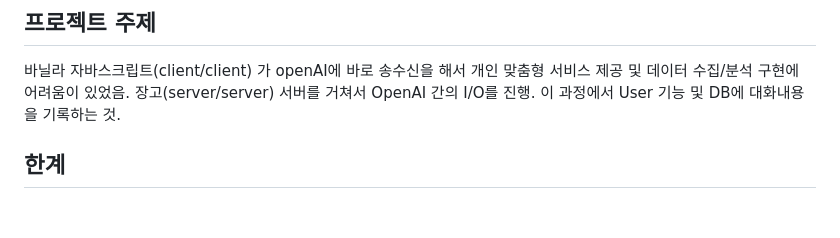
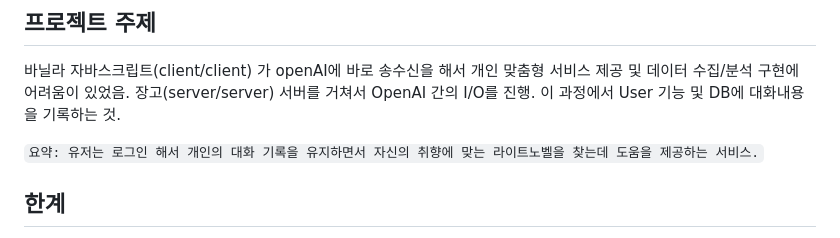
Before and after one commit to mireu-san/project-novel, a Markdown page: README.md, the part around the change. GitHub-like rendering; blank space fills up the shorter version.

Commit message:
update readme v7

```diff
--- a/README.md
+++ b/README.md
@@ -2,6 +2,8 @@
 
 ## 프로젝트 주제
 바닐라 자바스크립트(client/client) 가 openAI에 바로 송수신을 해서 개인 맞춤형 서비스 제공 및 데이터 수집/분석 구현에 어려움이 있었음. 장고(server/server) 서버를 거쳐서 OpenAI 간의 I/O를 진행. 이 과정에서 User 기능 및 DB에 대화내용을 기록하는 것.
+
+`요약: 유저는 로그인 해서 개인의 대화 기록을 유지하면서 자신의 취향에 맞는 라이트노벨을 찾는데 도움을 제공하는 서비스.`
 
 ## 한계
 - DB 의 경우 아직 postgresql를 도입하지 않았습니다.
```
